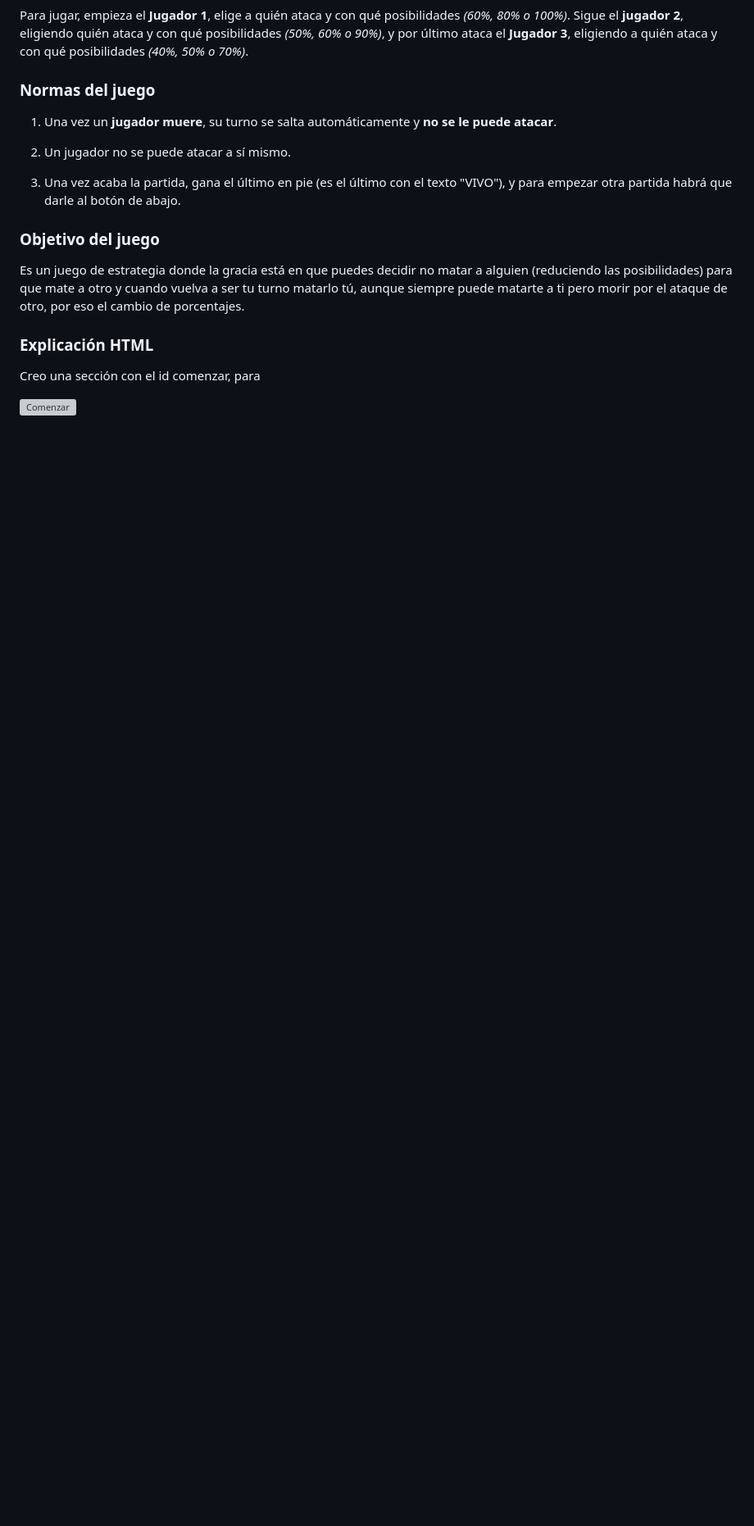
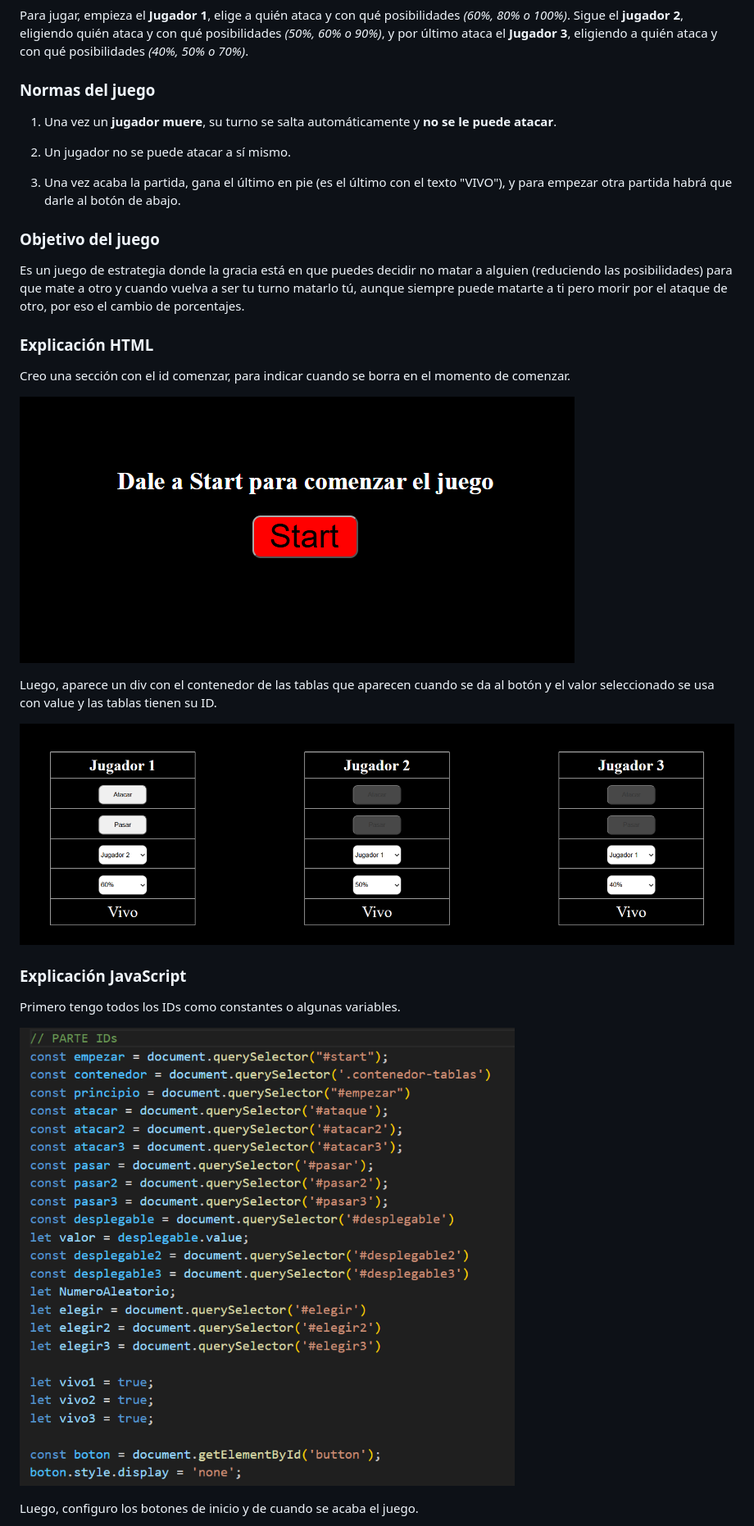
Before and after one commit to pedroservera8-create/duelo-magos, a Markdown page: README.md, the part around one of its changes. Shown at 82% size. Drawn GitHub-style; pictures changed too: hola.png (added), unapalabra.png (added); blank space fills up the shorter version; grey boxes are pictures that could not be loaded.

Commit message:
cosas
terminar readme

```diff
--- a/README.md
+++ b/README.md
@@ -20,6 +20,19 @@ Es un juego de estrategia donde la gracia está en que puedes decidir no matar a
 
 ### Explicación HTML
 
-Creo una sección con el id comenzar, para
+Creo una sección con el id comenzar, para indicar cuando se borra en el momento de comenzar.
 
-![Comenzar](img/imnotdionliguan.png)
+![Comenzar](./imnotdionliguan.png)
+
+Luego, aparece un div con el contenedor de las tablas que aparecen cuando se da al botón y el valor seleccionado se usa con value y las tablas tienen su ID.
+
+![tablas](./hola.png)
+
+### Explicación JavaScript
+
+Primero tengo todos los IDs como constantes o algunas variables.
+
+![ids](./unapalabra.png)
+
+Luego, configuro los botones de inicio y de cuando se acaba el juego.
+
```
Also changed, not shown: other parts of README.md (+19 -0 lines), ocarina.png (added), sometaims.png (added).
